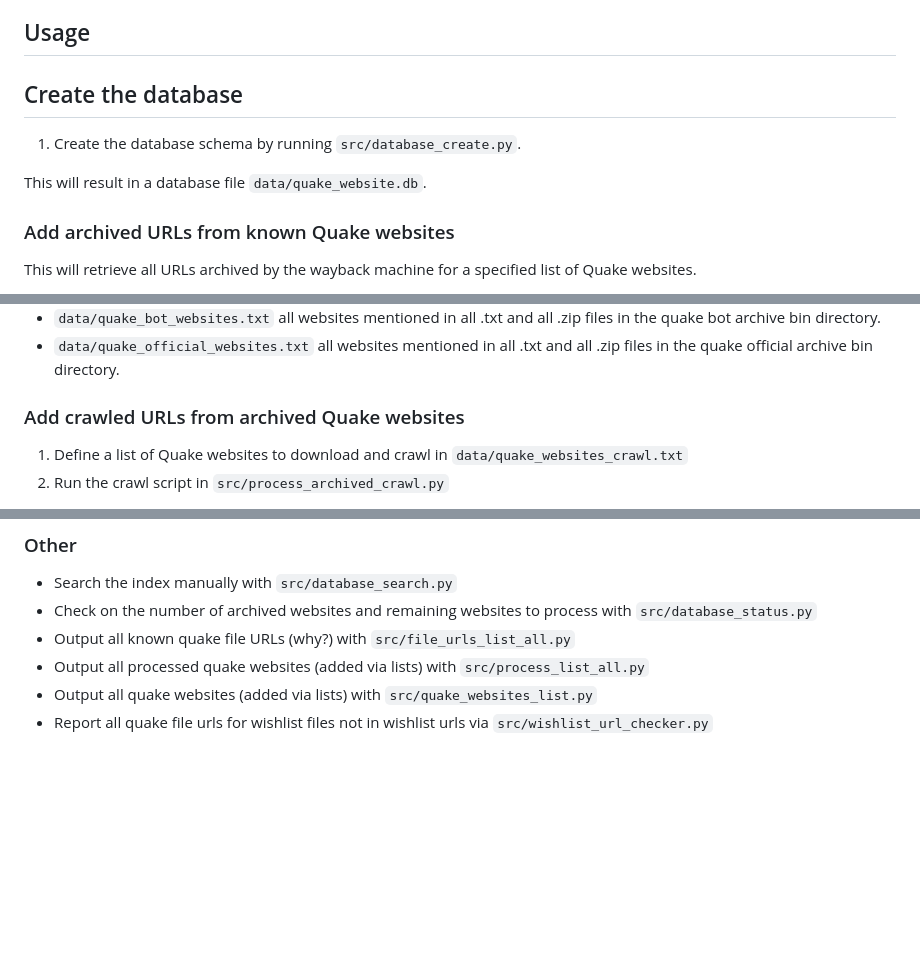
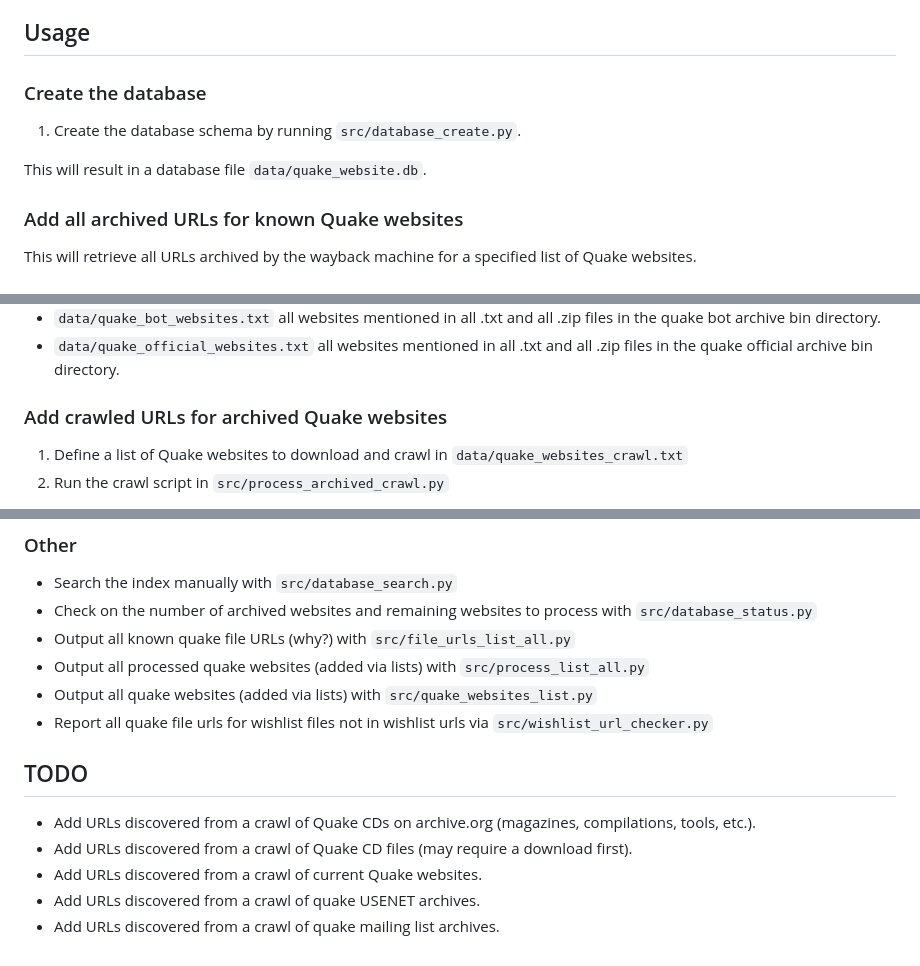
Before and after one commit to Jason2Brownlee/QuakeArchiveSearch, a Markdown page: README.md, 3 parts joined by grey strips. GitHub-like rendering; blank space fills up the shorter version.

Commit message:
added a todo

```diff
--- a/README.md
+++ b/README.md
@@ -38,13 +38,13 @@ By addressing these specific issues, the Quake Archive Search project complement
 
 ## Usage
 
-## Create the database
+### Create the database
 
 1. Create the database schema by running `src/database_create.py`.
 
 This will result in a database file `data/quake_website.db`.
 
-### Add archived URLs from known Quake websites
+### Add all archived URLs for known Quake websites
 
 This will retrieve all URLs archived by the wayback machine for a specified list of Quake websites.
 
@@ -63,7 +63,7 @@ For example:
 * `data/quake_bot_websites.txt` all websites mentioned in all .txt and all .zip files in the quake bot archive bin directory.
 * `data/quake_official_websites.txt` all websites mentioned in all .txt and all .zip files in the quake official archive bin directory.
 
-### Add crawled URLs from archived Quake websites
+### Add crawled URLs for archived Quake websites
 
 1. Define a list of Quake websites to download and crawl in `data/quake_websites_crawl.txt`
 2. Run the crawl script in `src/process_archived_crawl.py`
@@ -89,3 +89,11 @@ Increase the cutoff year for the archive retrieval as needed (e.g. from 2000 to
 * Output all processed quake websites (added via lists) with `src/process_list_all.py`
 * Output all quake websites (added via lists) with `src/quake_websites_list.py`
 * Report all quake file urls for wishlist files not in wishlist urls via `src/wishlist_url_checker.py`
+
+## TODO
+
+* Add URLs discovered from a crawl of Quake CDs on archive.org (magazines, compilations, tools, etc.).
+* Add URLs discovered from a crawl of Quake CD files (may require a download first).
+* Add URLs discovered from a crawl of current Quake websites.
+* Add URLs discovered from a crawl of quake USENET archives.
+* Add URLs discovered from a crawl of quake mailing list archives.
```
